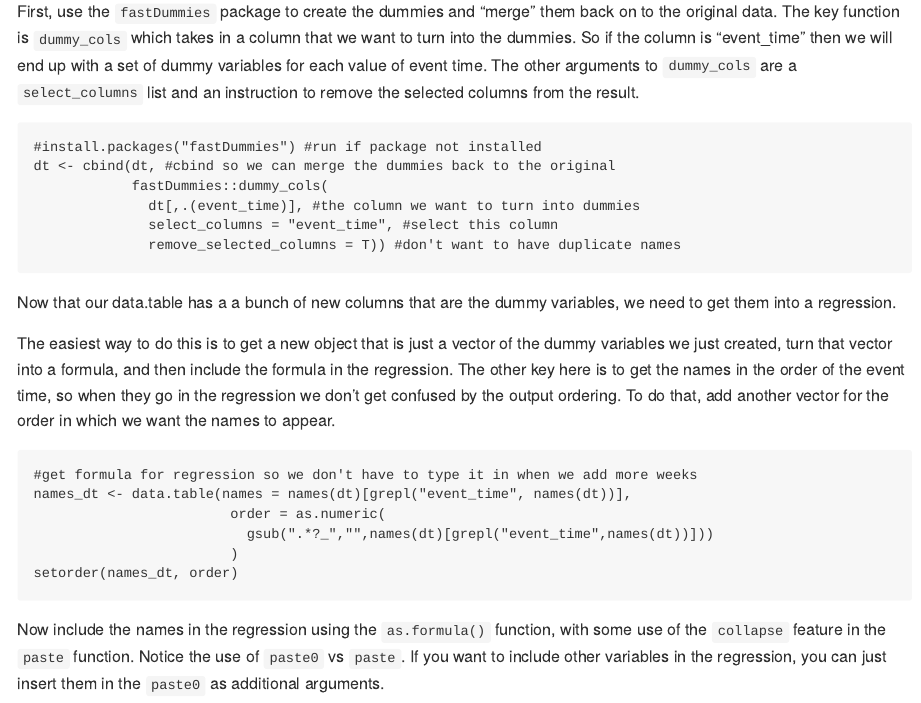
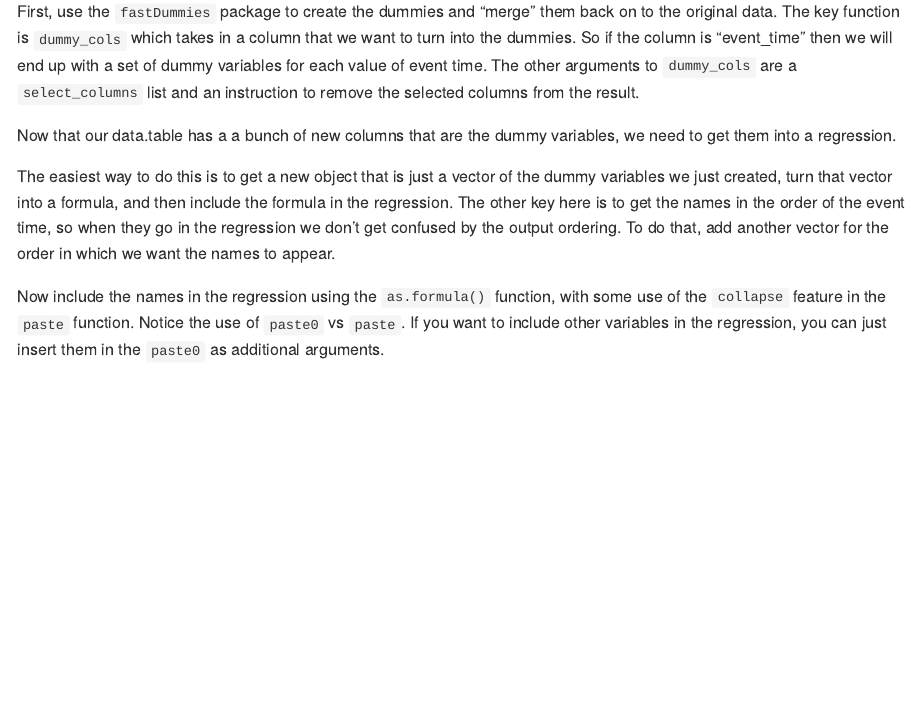
Before and after one commit to gannawag/gannawag.github.io, an R Markdown document (docs/_portfolio/test.Rmd): the page in a window 1100 px wide, from 140 px down. Rendered offline with R 4.5, knitr and Pandoc, with nearby package versions.

Commit message:
Update test.Rmd

````diff
--- a/docs/_portfolio/test.Rmd
+++ b/docs/_portfolio/test.Rmd
@@ -10,11 +10,11 @@ knit: (function(inputFile, encoding) {
 
 ---
 
-```{r setup, include=FALSE}
+```{r setup, include=FALSE,echo = FALSE}
 knitr::opts_knit$set(base.dir = "~/gannawag.github.io/docs/", base.url = "/")
 knitr::opts_chunk$set(fig.path = "assets/")
 knitr::opts_chunk$set(warning = FALSE, message = FALSE)
-# knitr::opts_chunk$set(echo = FALSE)
+knitr::opts_chunk$set(echo = FALSE)
 
 ```
 
````
